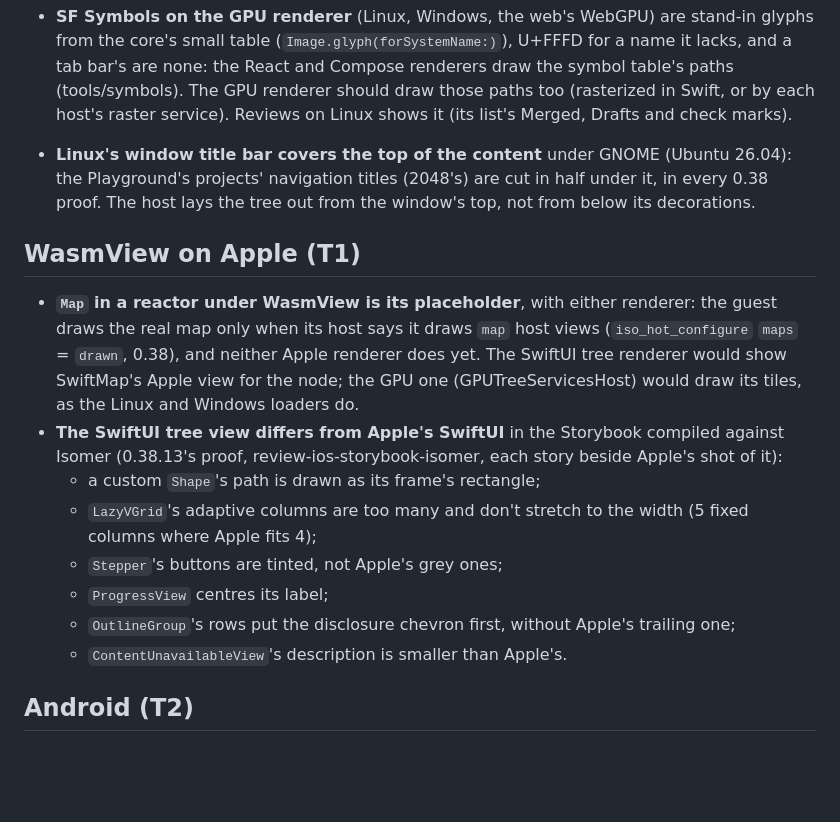
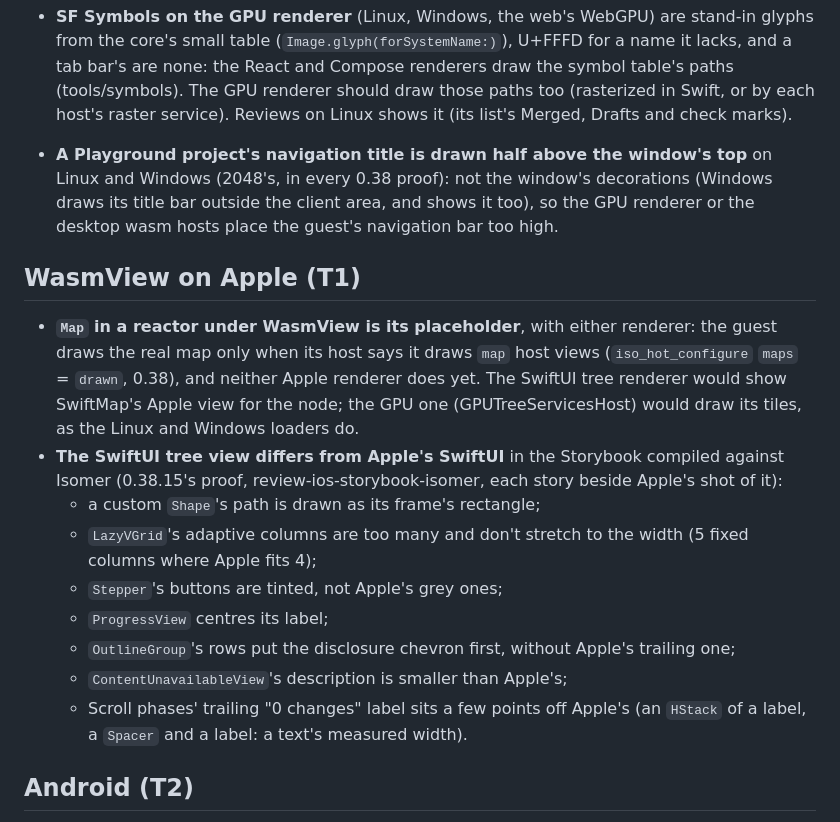
Before and after one commit to AttilaTheFun/isomer, a Markdown page: docs/open_items.md, the part around the change. GitHub-like rendering; blank space fills up the shorter version.

Commit message:
Open items after 0.38.15's proof: the desktop Playground's title drawn above the window's top is Isomer's (Windows shows it too, so not GNOME's title bar); Scroll phases' trailing label sits off Apple's (#21)
Co-authored-by: Claude <344224626+logan-shire-claude[bot]@users.noreply.github.com>
Co-authored-by: Claude Opus 5.5 <noreply@anthropic.com>

```diff
--- a/docs/open_items.md
+++ b/docs/open_items.md
@@ -76,10 +76,11 @@ Linux and Windows are T3, wasm and Android T2, iOS and macOS T1 (2026-10-13).
   renderer should draw those paths too (rasterized in Swift, or by each
   host's raster service). Reviews on Linux shows it (its list's Merged,
   Drafts and check marks).
-- **Linux's window title bar covers the top of the content** under GNOME
-  (Ubuntu 26.04): the Playground's projects' navigation titles (2048's)
-  are cut in half under it, in every 0.38 proof. The host lays
-  the tree out from the window's top, not from below its decorations.
+- **A Playground project's navigation title is drawn half above the
+  window's top** on Linux and Windows (2048's, in every 0.38 proof): not
+  the window's decorations (Windows draws its title bar outside the client
+  area, and shows it too), so the GPU renderer or the desktop wasm hosts
+  place the guest's navigation bar too high.
 
 ## WasmView on Apple (T1)
 
@@ -90,7 +91,7 @@ Linux and Windows are T3, wasm and Android T2, iOS and macOS T1 (2026-10-13).
   SwiftMap's Apple view for the node; the GPU one (GPUTreeServicesHost)
   would draw its tiles, as the Linux and Windows loaders do.
 - **The SwiftUI tree view differs from Apple's SwiftUI** in the Storybook
-  compiled against Isomer (0.38.13's proof, review-ios-storybook-isomer,
+  compiled against Isomer (0.38.15's proof, review-ios-storybook-isomer,
   each story beside Apple's shot of it):
   - a custom `Shape`'s path is drawn as its frame's rectangle;
   - `LazyVGrid`'s adaptive columns are too many and don't stretch to the
@@ -99,7 +100,10 @@ Linux and Windows are T3, wasm and Android T2, iOS and macOS T1 (2026-10-13).
   - `ProgressView` centres its label;
   - `OutlineGroup`'s rows put the disclosure chevron first, without
     Apple's trailing one;
-  - `ContentUnavailableView`'s description is smaller than Apple's.
+  - `ContentUnavailableView`'s description is smaller than Apple's;
+  - Scroll phases' trailing "0 changes" label sits a few points off
+    Apple's (an `HStack` of a label, a `Spacer` and a label: a text's
+    measured width).
 
 ## Android (T2)
 
```
